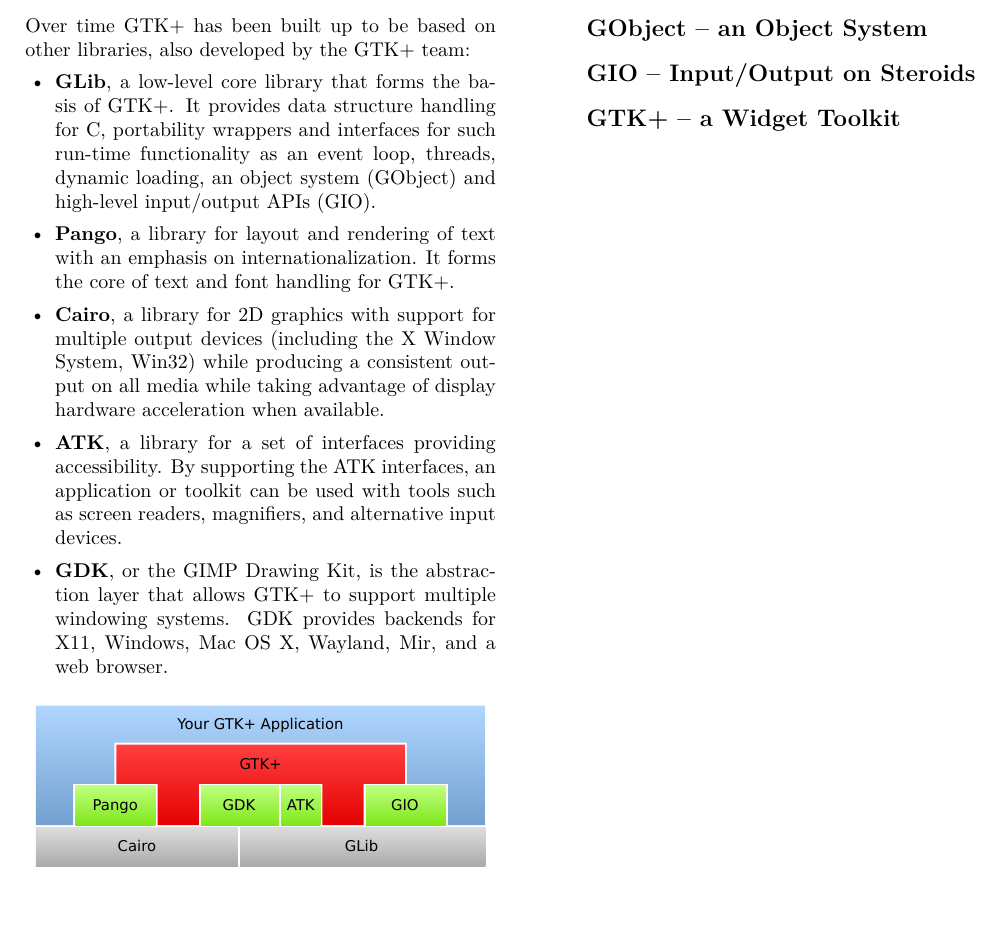
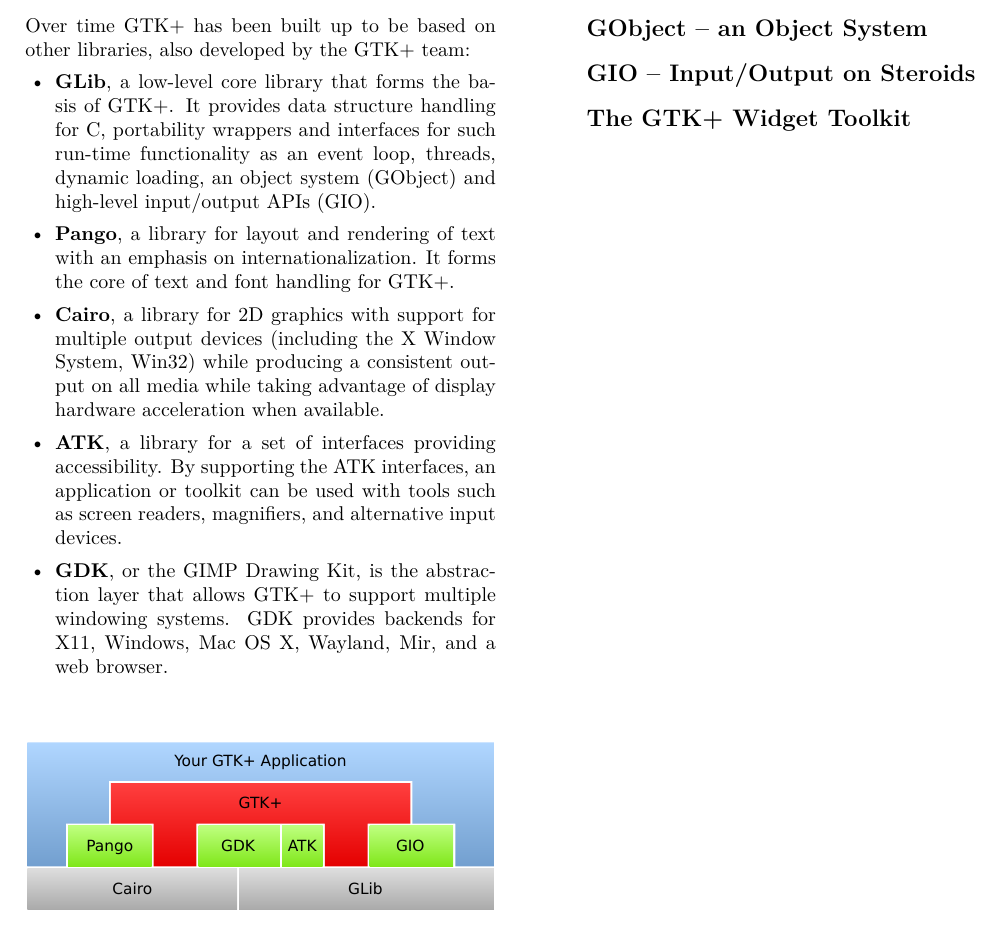
Before and after one commit to swilmet/gtk-brochure, a LaTeX document (gtk-brochure.tex): part of page 2 of 2, cut so that both start at the same text. Compiled offline with pdfLaTeX.

Commit message:
A few minor adjustments
The "--" in "GTK+ --" is like a minus sign. The section title is changed
to avoid confusions with the plus sign.

```diff
--- a/gtk-brochure.tex
+++ b/gtk-brochure.tex
@@ -55,9 +55,8 @@
   \item \textbf{GDK}, or the GIMP Drawing Kit, is the abstraction layer that allows GTK+ to support multiple windowing systems. GDK provides backends for X11, Windows, Mac OS X, Wayland, Mir, and a web browser.
 \end{itemize}
 
-\begin{center}
-  \includegraphics[width=8cm]{images/architecture.pdf}
-\end{center}
+\vspace{1cm}
+\includegraphics[width=\textwidth]{images/architecture.pdf}
 
 \section{GLib -- the Core Library}
 
@@ -65,6 +64,6 @@
 
 \section{GIO -- Input/Output on Steroids}
 
-\section{GTK+ -- a Widget Toolkit}
+\section{The GTK+ Widget Toolkit}
 
 \end{document}
```
